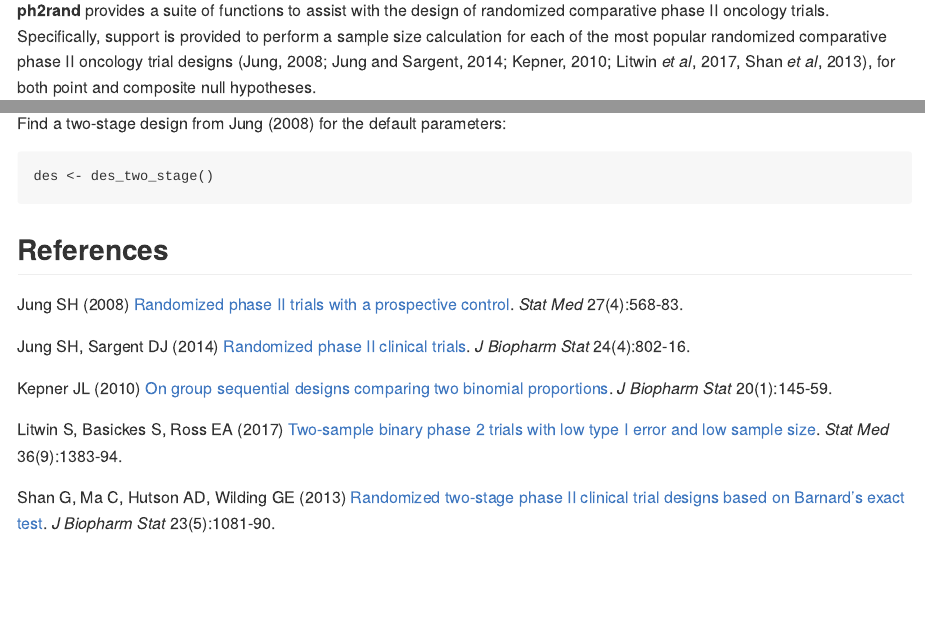
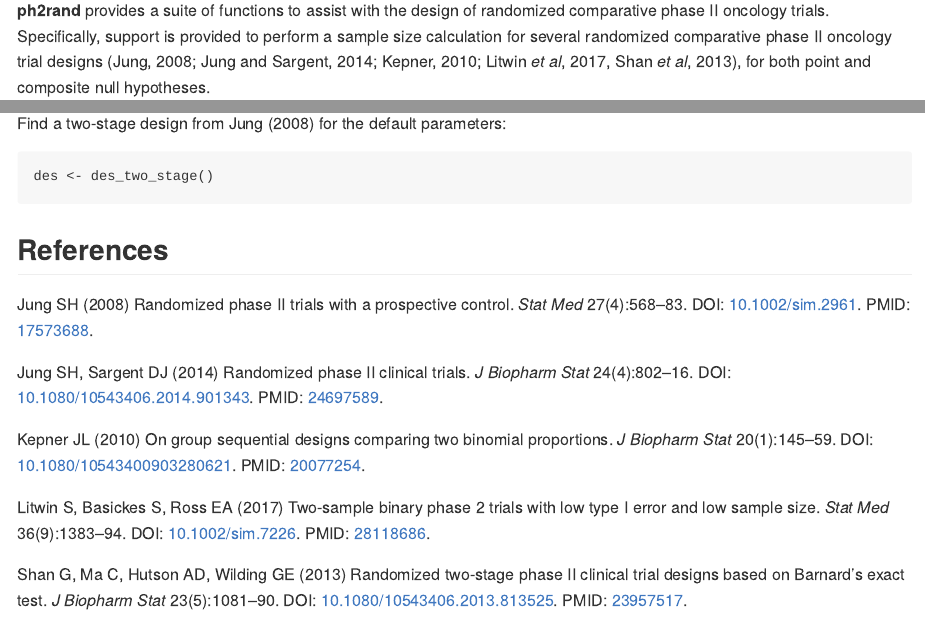
Before and after one commit to mjg211/ph2rand, an R Markdown document (README.Rmd): the page in a window 1100 px wide, from 220 px down, and a second part further down, joined at a grey line. The pictures show the output file README.md that the author committed with the source, drawn offline in the style of GitHub.

Commit message:
Minor changes to README/DESCRIPTION/ph2rand.R

```diff
--- a/README.Rmd
+++ b/README.Rmd
@@ -28,7 +24,7 @@ suppressPackageStartupMessages(library(ph2rand))
 ## Description
 
 __ph2rand__ provides a suite of functions to assist with the design of randomized comparative phase II oncology trials.
-Specifically, support is provided to perform a sample size calculation for each of the most popular randomized comparative phase II oncology trial designs (Jung, 2008; Jung and Sargent, 2014; Kepner, 2010; Litwin *et al*, 2017, Shan *et al*, 2013), for both point and composite null hypotheses.
+Specifically, support is provided to perform a sample size calculation for several randomized comparative phase II oncology trial designs (Jung, 2008; Jung and Sargent, 2014; Kepner, 2010; Litwin *et al*, 2017, Shan *et al*, 2013), for both point and composite null hypotheses.
 
 ## Getting started
 
@@ -51,12 +47,12 @@ des <- des_two_stage()
 
 ## References
 
-Jung SH (2008) [Randomized phase II trials with a prospective control](https://doi.org/10.1002/sim.2961). *Stat Med* 27(4):568-83.
+Jung SH (2008) Randomized phase II trials with a prospective control. *Stat Med* 27(4):568--83. DOI: [10.1002/sim.2961](https://doi.org/10.1002/sim.2961). PMID: [17573688](https://www.ncbi.nlm.nih.gov/pubmed/17573688).
 
-Jung SH, Sargent DJ (2014) [Randomized phase II clinical trials](https://doi.org/10.1080/10543406.2014.901343). *J Biopharm Stat* 24(4):802-16.
+Jung SH, Sargent DJ (2014) Randomized phase II clinical trials. *J Biopharm Stat* 24(4):802--16. DOI: [10.1080/10543406.2014.901343](https://doi.org/10.1080/10543406.2014.901343). PMID: [24697589](https://www.ncbi.nlm.nih.gov/pubmed/24697589).
 
-Kepner JL (2010) [On group sequential designs comparing two binomial proportions](https://doi.org/10.1080/10543400903280621). *J Biopharm Stat* 20(1):145-59.
+Kepner JL (2010) On group sequential designs comparing two binomial proportions. *J Biopharm Stat* 20(1):145--59. DOI: [10.1080/10543400903280621](https://doi.org/10.1080/10543400903280621). PMID: [20077254](https://www.ncbi.nlm.nih.gov/pubmed/20077254).
 
-Litwin S, Basickes S, Ross EA (2017) [Two-sample binary phase 2 trials with low type I error and low sample size](http://doi.org/10.1002/sim.7226). *Stat Med* 36(9):1383-94.
+Litwin S, Basickes S, Ross EA (2017) Two-sample binary phase 2 trials with low type I error and low sample size. *Stat Med* 36(9):1383--94. DOI: [10.1002/sim.7226](http://doi.org/10.1002/sim.7226). PMID: [28118686](https://www.ncbi.nlm.nih.gov/pubmed/28118686).
 
-Shan G, Ma C, Hutson AD, Wilding GE (2013) [Randomized two-stage phase II clinical trial designs based on Barnard's exact test](https://doi.org/10.1080/10543406.2013.813525). *J Biopharm Stat* 23(5):1081-90.
+Shan G, Ma C, Hutson AD, Wilding GE (2013) Randomized two-stage phase II clinical trial designs based on Barnard's exact test. *J Biopharm Stat* 23(5):1081--90. DOI: [10.1080/10543406.2013.813525](https://doi.org/10.1080/10543406.2013.813525). PMID: [23957517](https://www.ncbi.nlm.nih.gov/pubmed/23957517).
```
Also changed, not shown: NEWS.md (+1 -1 lines), R/ph2rand.R (+3 -3 lines), README.md, README.Rmd (4 more changed lines), 1 other file.
